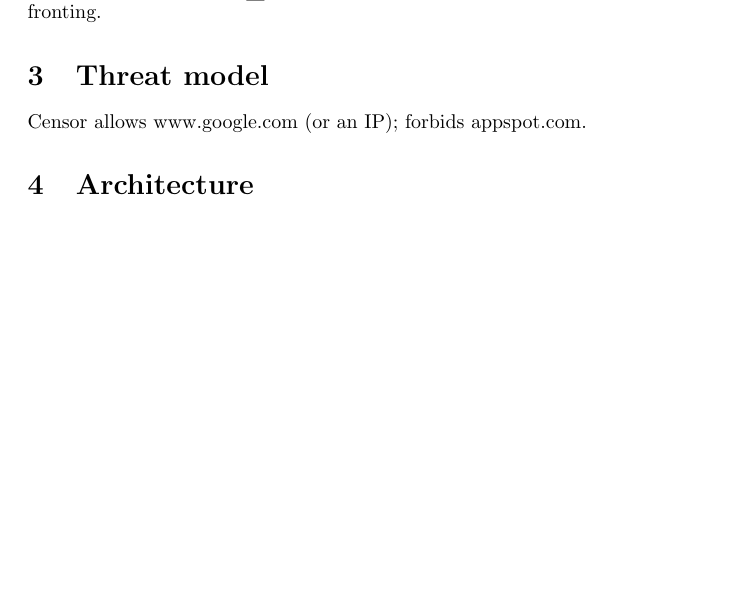
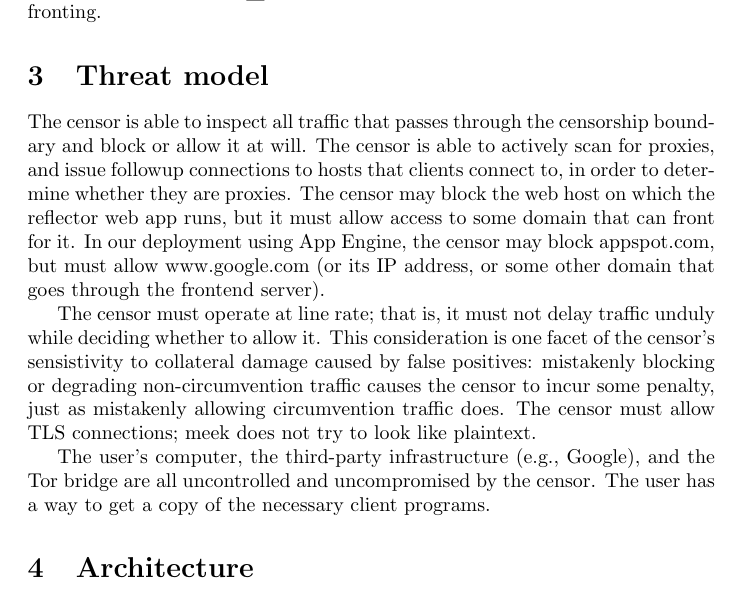
Before and after one commit to oxtoacart/cs261n, a LaTeX paper (docs/meek.tex): part of page 6 of 16, cut so that both start at the same text, the shorter picture padded with empty space. Compiled offline with pdfLaTeX.

Commit message:
Threat model.

```diff
--- a/docs/meek.tex
+++ b/docs/meek.tex
@@ -301,7 +301,28 @@ Users identified reliability, speed, and ease of installation as the most import
 
 \section{Threat model}
 
-Censor allows www.google.com (or an IP); forbids appspot.com.
+The censor is able to inspect all traffic that passes through
+the censorship boundary and block or allow it at will.
+The censor is able to actively scan for proxies, and issue followup
+connections to hosts that clients connect to, in order to determine
+whether they are proxies.
+The censor may block the web host on which the reflector web app runs,
+but it must allow access to some domain that can front for it.
+In our deployment using App Engine, the censor may block appspot.com,
+but must allow www.google.com (or its IP address, or some other domain
+that goes through the frontend server).
+
+The censor must operate at line rate; that is,
+it must not delay traffic unduly while deciding whether to allow it.
+This consideration is one facet of the censor's sensistivity to
+collateral damage caused by false positives:
+mistakenly blocking or degrading non-circumvention traffic causes the censor
+to incur some penalty, just as mistakenly allowing circumvention traffic does.
+The censor must allow TLS connections; meek does not try to look like plaintext.
+
+The user's computer, the third-party infrastructure (e.g., Google), and the Tor bridge
+are all uncontrolled and uncompromised by the censor.
+The user has a way to get a copy of the necessary client programs.
 
 \section{Architecture}
 
```
